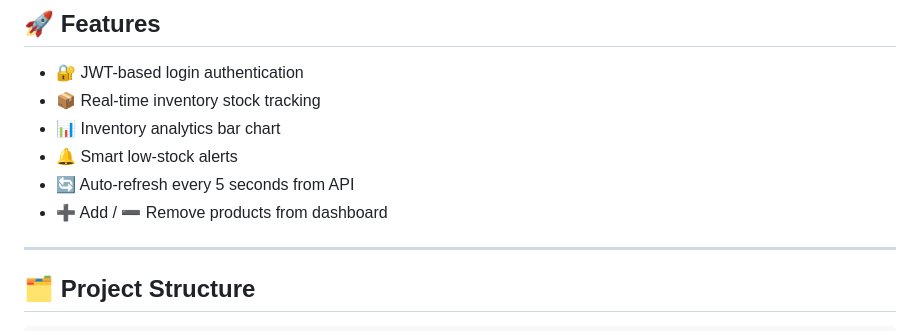
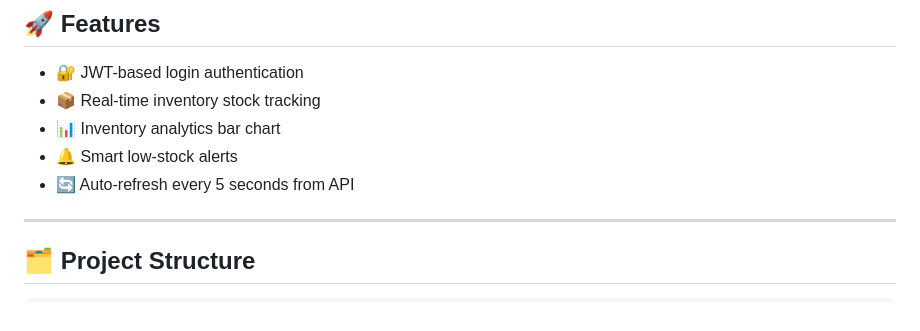
Before and after one commit to MindMatrix2026/Vision-based-Smart-Warehouse-Inventory-Monitoring-System, a Markdown page: README.md, the part around the change. Rendered like a GitHub page.

```diff
--- a/README.md
+++ b/README.md
@@ -11,7 +11,7 @@ A full-stack inventory management system for warehouse administrators. Built wit
 - 📊 Inventory analytics bar chart
 - 🔔 Smart low-stock alerts
 - 🔄 Auto-refresh every 5 seconds from API
-- ➕ Add / ➖ Remove products from dashboard
+
 
 ---
 
```
